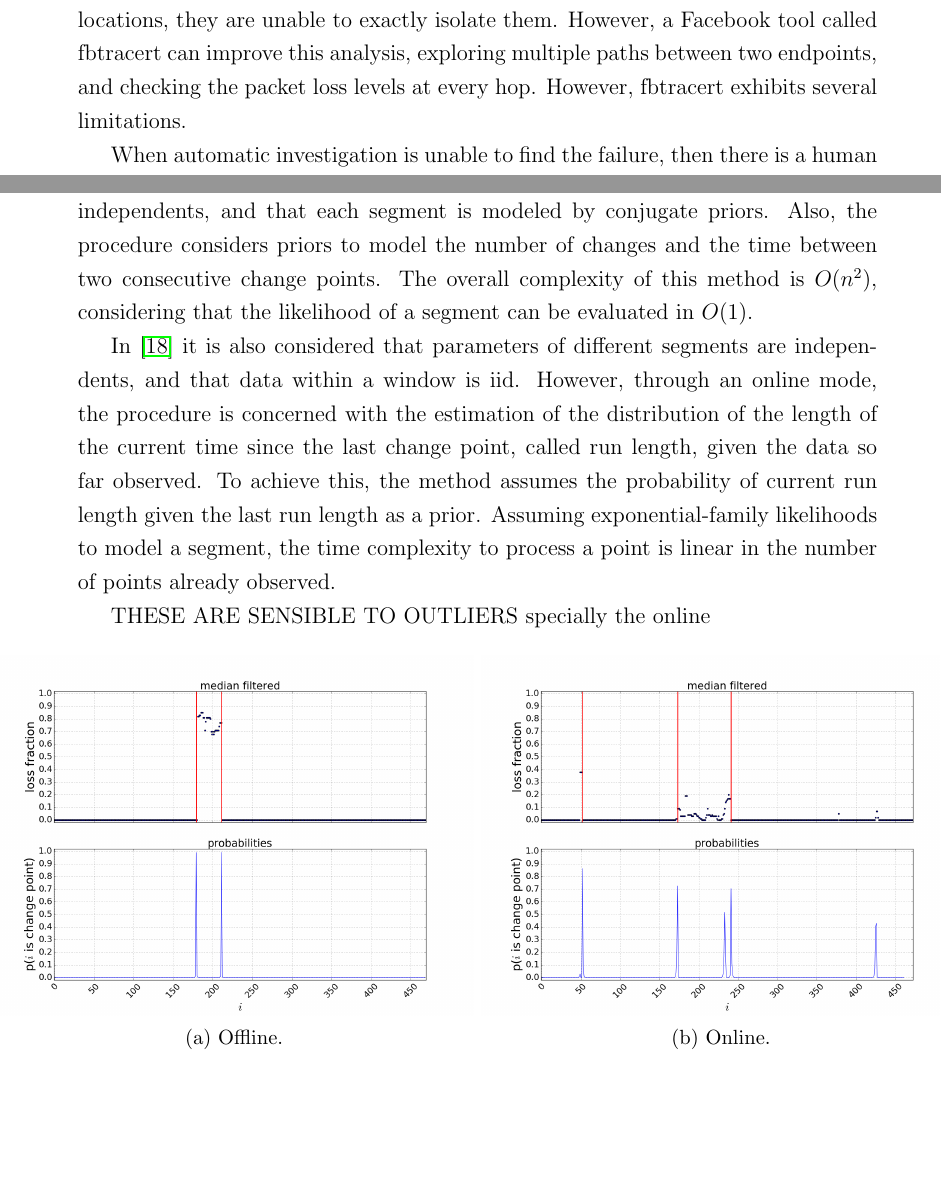
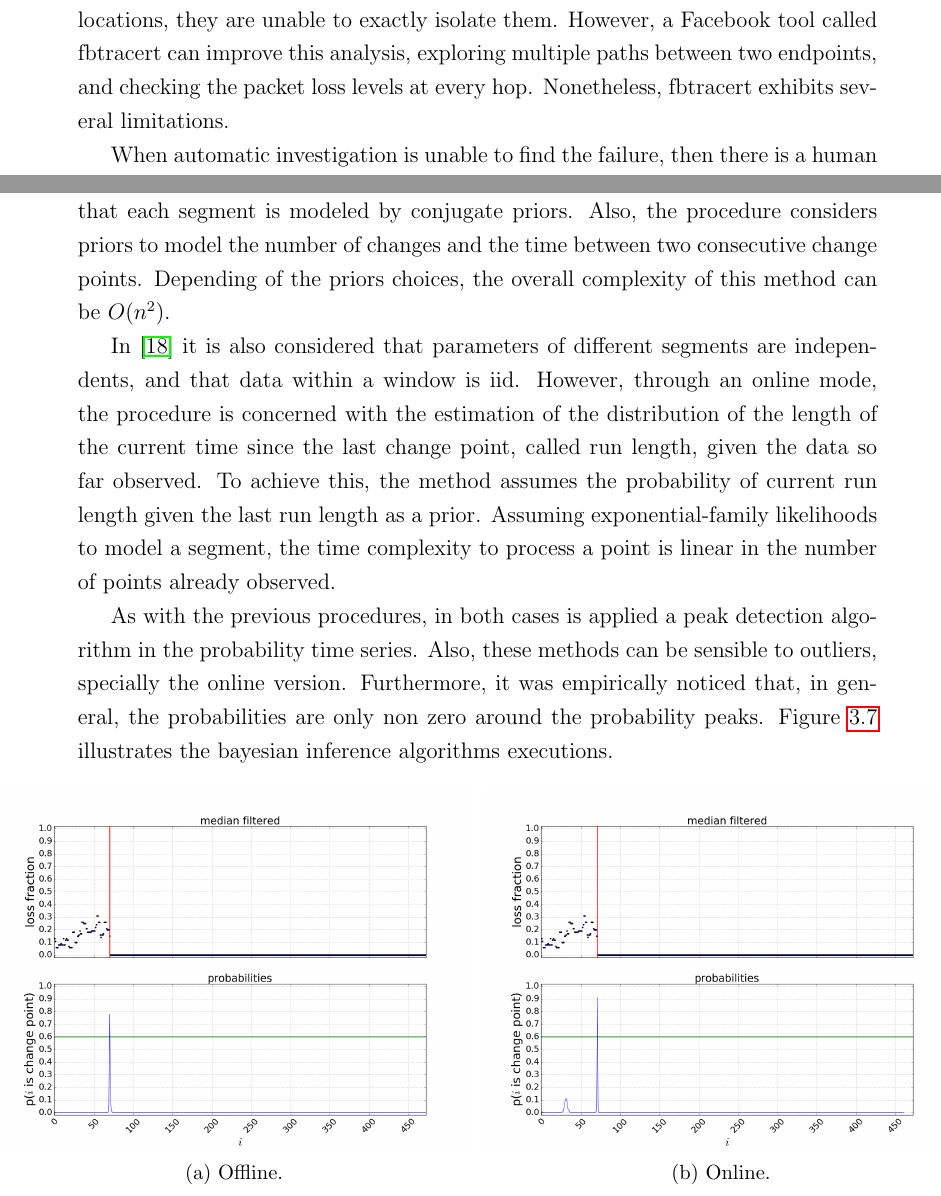
Before and after one commit to diegoximenes/master_dissertation, a LaTeX thesis (thesis/thesis.tex, which reads thesis/src/change_point_detection.tex, thesis/src/literature_review.tex): two parts of pages 13 and 23 of 31, joined at a grey line, cut so that both start at the same text, the shorter picture padded with empty space. Compiled offline with pdfLaTeX.

Commit message:
end of change point detection chapter

```diff
--- a/thesis/src/change_point_detection.tex
+++ b/thesis/src/change_point_detection.tex
@@ -355,8 +355,8 @@ distribution of the time of the second change given the first, and so on. To
 achieve this, the mechanism assumes that observations are independents, and that
 each segment is modeled by conjugate priors. Also, the procedure considers
 priors to model the number of changes and the time between two consecutive
-change points. The overall complexity of this method is $O(n^{2})$, considering
-that the likelihood of a segment can be evaluated in $O(1)$.
+change points. Depending of the priors choices, the overall complexity of this
+method can be $O(n^{2})$.
 
 In~\cite{bayesian_online_changepoint_detection} it is also considered that
 parameters of different segments are independents, and that data within a
@@ -368,17 +368,23 @@ run length as a prior. Assuming exponential-family likelihoods to model a
 segment, the time complexity to process a point is linear in the number of
 points already observed.
 
-THESE ARE SENSIBLE TO OUTLIERS specially the online
+As with the previous procedures, in both cases is applied a peak detection
+algorithm in the probability time series. Also,
+these methods can be sensible to outliers, specially the
+online version. Furthermore, it was empirically noticed that, in general, the
+probabilities are only non zero around the probability peaks.
+Figure~\ref{fig:bayesian_inference} illustrates the bayesian inference
+algorithms executions.
 
 \begin{figure}[H]
     \centering
     \makebox[\textwidth][c]{%
         \begin{subfigure}[b]{0.6\textwidth}
-            \includegraphics[width=\textwidth]{./figures/change_point_detection/bayesian_offline/id201_serverPOADTCSRV04_mac64:66:B3:A6:BB:3A_dtstart2016-07-01_dtend2016-07-11.png}
+            \includegraphics[width=\textwidth]{./figures/change_point_detection/bayesian_offline/id305_serverSNEDTCPROB01_mac64:66:B3:A6:BB:80_dtstart2016-07-01_dtend2016-07-11.png}
             \caption{Offline.}
         \end{subfigure}
         \begin{subfigure}[b]{0.6\textwidth}
-            \includegraphics[width=\textwidth]{./figures/change_point_detection/bayesian_online/id248_serverBREDTCSRV20_mac64:66:B3:A6:BC:36_dtstart2016-07-01_dtend2016-07-11.png}
+            \includegraphics[width=\textwidth]{./figures/change_point_detection/bayesian_online/id305_serverSNEDTCPROB01_mac64:66:B3:A6:BB:80_dtstart2016-07-01_dtend2016-07-11.png}
             \caption{Online.}
         \end{subfigure}%
     }
--- a/thesis/src/literature_review.tex
+++ b/thesis/src/literature_review.tex
@@ -156,7 +156,7 @@ they are unable to exactly isolate them.
 However, a Facebook tool called fbtracert
 can improve this analysis, exploring multiple
 paths between two endpoints, and checking the
-packet loss levels at every hop. However, fbtracert exhibits several
+packet loss levels at every hop. Nonetheless, fbtracert exhibits several
 limitations.
 
 When automatic investigation is unable to find the failure, then there
```
Also changed, not shown: thesis/figures/change_point_detection/bayesian_offline/id201_serverPOADTCSRV04_mac64:66:B3:A6:BB:3A_dtstart2016-07-01_dtend2016-07-11.png (deleted), thesis/figures/change_point_detection/bayesian_offline/id260_serverBREDTCSRV20_mac64:66:B3:A6:B7:82_dtstart2016-07-01_dtend2016-07-11.png (deleted), thesis/figures/change_point_detection/bayesian_offline/id305_serverSNEDTCPROB01_mac64:66:B3:A6:BB:80_dtstart2016-07-01_dtend2016-07-11.png (added), thesis/figures/change_point_detection/bayesian_online/id104_serverNHODTCSRV04_mac64:66:B3:A6:B5:54_dtstart2016-07-01_dtend2016-07-11.png (deleted), thesis/figures/change_point_detection/bayesian_online/id248_serverBREDTCSRV20_mac64:66:B3:A6:BC:36_dtstart2016-07-01_dtend2016-07-11.png (deleted), thesis/figures/change_point_detection/bayesian_online/id305_serverSNEDTCPROB01_mac64:66:B3:A6:BB:80_dtstart2016-07-01_dtend2016-07-11.png (added), thesis/figures/change_point_detection/gaussian_hmm/id115_serverRJODTCLDM031_mac64:66:B3:7B:A1:B8_dtstart2016-05-01_dtend2016-05-11.png, thesis/figures/change_point_detection/gaussian_hmm/id252_serverSNEDTCPROB01_mac64:66:B3:A6:A8:BA_dtstart2016-05-01_dtend2016-05-11.png (deleted), thesis/figures/change_point_detection/sliding_windows_offline/id100_serverNHODTCSRV04_mac64:66:B3:A6:B3:22_dtstart2016-07-01_dtend2016-07-11.png, thesis/figures/change_point_detection/sliding_windows_online/id100_serverNHODTCSRV04_mac64:66:B3:A6:B3:22_dtstart2016-07-01_dtend2016-07-11.png, thesis/thesis.pdf, thesis/src/change_point_detection.tex (4 more changed lines), 4 other files.
